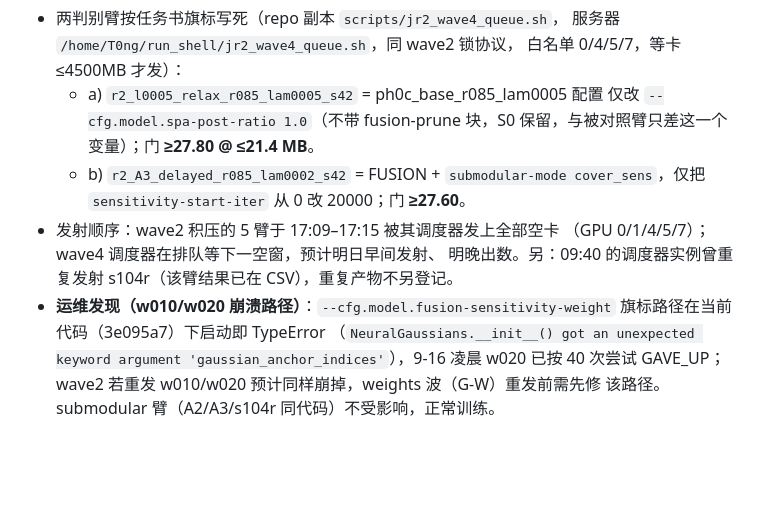
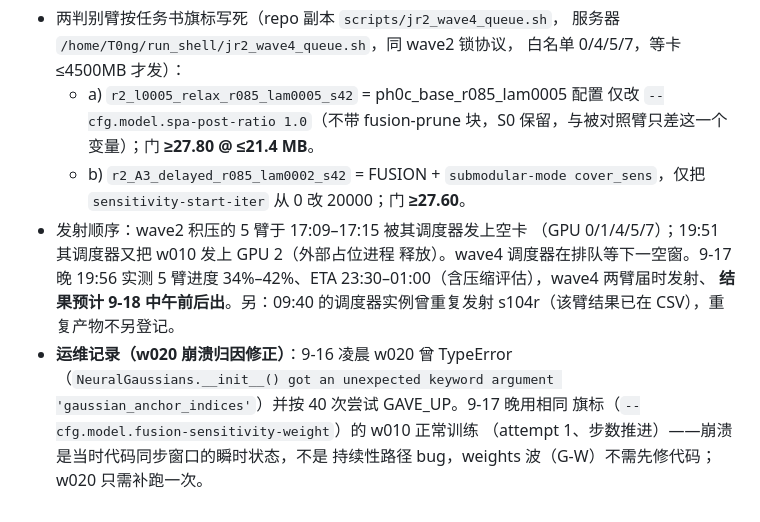
Before and after one commit to Gob1inBr0/DCCA-GS, a Markdown page: docs/03-reports/结果异常与位置性负增益_报告及排查任务书.md, the part around the change. Drawn GitHub-style; blank space fills up the shorter version.

Commit message:
docs: wave4 check-in — all 5 wave2 arms training healthy (34-42% at 19:56, ETA 23:30-01:00), w010 same-flag run disproves persistent w020 crash path (transient mid-sync state, G-W unblocked); wave4 results expected midday 9-18

```diff
--- a/docs/03-reports/结果异常与位置性负增益_报告及排查任务书.md
+++ b/docs/03-reports/结果异常与位置性负增益_报告及排查任务书.md
@@ -207,13 +207,15 @@ H2（早期信号误导），更可能通过训练期 EMA 与最终重放之间
   - b) `r2_A3_delayed_r085_lam0002_s42` = FUSION +
     `submodular-mode cover_sens`，仅把 `sensitivity-start-iter` 从 0
     改 20000；门 **≥27.60**。
-- 发射顺序：wave2 积压的 5 臂于 17:09–17:15 被其调度器发上全部空卡
-  （GPU 0/1/4/5/7）；wave4 调度器在排队等下一空窗，预计明日早间发射、
-  明晚出数。另：09:40 的调度器实例曾重复发射 s104r（该臂结果已在
-  CSV），重复产物不另登记。
-- **运维发现（w010/w020 崩溃路径）**：`--cfg.model.fusion-sensitivity-weight`
-  旗标路径在当前代码（3e095a7）下启动即 TypeError
+- 发射顺序：wave2 积压的 5 臂于 17:09–17:15 被其调度器发上空卡
+  （GPU 0/1/4/5/7）；19:51 其调度器又把 w010 发上 GPU 2（外部占位进程
+  释放）。wave4 调度器在排队等下一空窗。9-17 晚 19:56 实测 5 臂进度
+  34%–42%、ETA 23:30–01:00（含压缩评估），wave4 两臂届时发射、
+  **结果预计 9-18 中午前后出**。另：09:40 的调度器实例曾重复发射
+  s104r（该臂结果已在 CSV），重复产物不另登记。
+- **运维记录（w020 崩溃归因修正）**：9-16 凌晨 w020 曾 TypeError
   （`NeuralGaussians.__init__() got an unexpected keyword argument
-  'gaussian_anchor_indices'`），9-16 凌晨 w020 已按 40 次尝试 GAVE_UP；
-  wave2 若重发 w010/w020 预计同样崩掉，weights 波（G-W）重发前需先修
-  该路径。submodular 臂（A2/A3/s104r 同代码）不受影响，正常训练。
+  'gaussian_anchor_indices'`）并按 40 次尝试 GAVE_UP。9-17 晚用相同
+  旗标（`--cfg.model.fusion-sensitivity-weight`）的 w010 正常训练
+  （attempt 1、步数推进）——崩溃是当时代码同步窗口的瞬时状态，不是
+  持续性路径 bug，weights 波（G-W）不需先修代码；w020 只需补跑一次。
```
